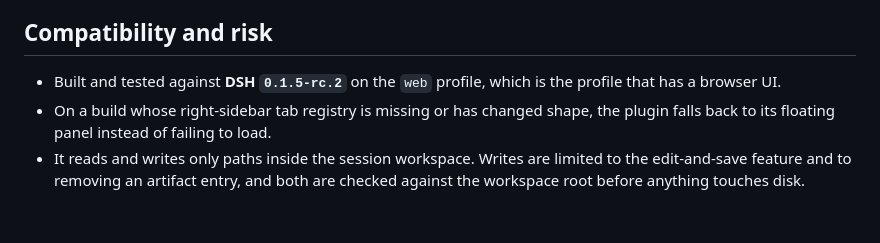
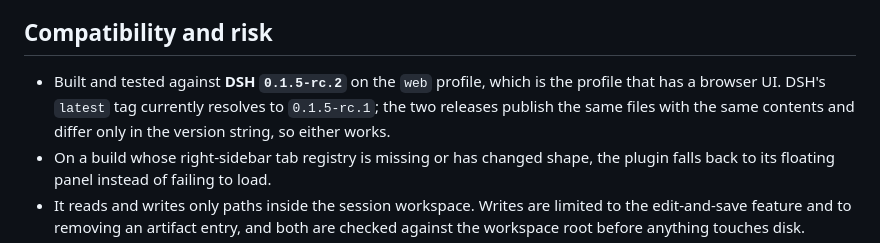
Before and after one commit to zengqingsong/dsh-sidebar-frog, a Markdown page: README.md, the part around the change. GitHub-like rendering; blank space fills up the shorter version.

```diff
--- a/README.md
+++ b/README.md
@@ -121,7 +121,7 @@ The plugin ships as two committed halves and needs no build at install time.
 
 ## Compatibility and risk
 
-- Built and tested against **DSH `0.1.5-rc.2`** on the `web` profile, which is the profile that has a browser UI.
+- Built and tested against **DSH `0.1.5-rc.2`** on the `web` profile, which is the profile that has a browser UI. DSH's `latest` tag currently resolves to `0.1.5-rc.1`; the two releases publish the same files with the same contents and differ only in the version string, so either works.
 - On a build whose right-sidebar tab registry is missing or has changed shape, the plugin falls back to its floating panel instead of failing to load.
 - It reads and writes only paths inside the session workspace. Writes are limited to the edit-and-save feature and to removing an artifact entry, and both are checked against the workspace root before anything touches disk.
 - It makes no outbound network request of any kind, and it reports nothing anywhere.
```
Also changed, not shown: README.zh-CN.md (+1 -1 lines).
